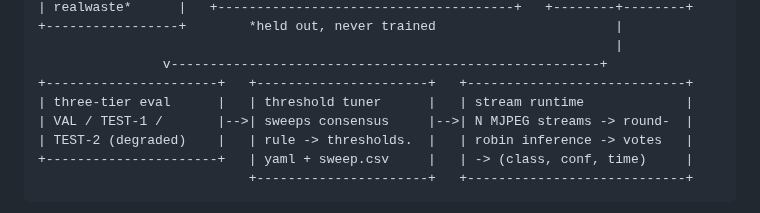
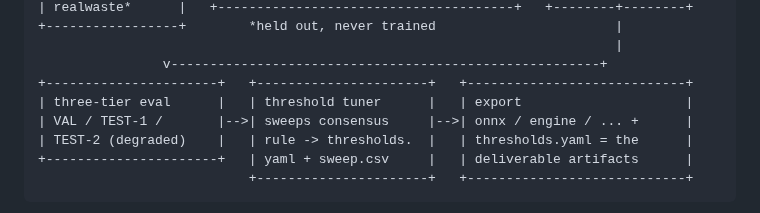
Before and after one commit to tr4m0ryp/TrashMonkey, a Markdown page: README.md, the part around the change. Rendered like a GitHub page.

Commit message:
wip(repo): README.md

````diff
--- a/README.md
+++ b/README.md
@@ -44,10 +44,10 @@ ties to a run config and a fixed seed (42).
                                                                           |
                 v-------------------------------------------------------+
 +----------------------+   +----------------------+   +----------------------------+
-| three-tier eval      |   | threshold tuner      |   | stream runtime             |
-| VAL / TEST-1 /       |-->| sweeps consensus     |-->| N MJPEG streams -> round-  |
-| TEST-2 (degraded)    |   | rule -> thresholds.  |   | robin inference -> votes   |
-+----------------------+   | yaml + sweep.csv     |   | -> (class, conf, time)     |
+| three-tier eval      |   | threshold tuner      |   | export                     |
+| VAL / TEST-1 /       |-->| sweeps consensus     |-->| onnx / engine / ... +      |
+| TEST-2 (degraded)    |   | rule -> thresholds.  |   | thresholds.yaml = the      |
++----------------------+   | yaml + sweep.csv     |   | deliverable artifacts      |
                            +----------------------+   +----------------------------+
 ```
 
````
